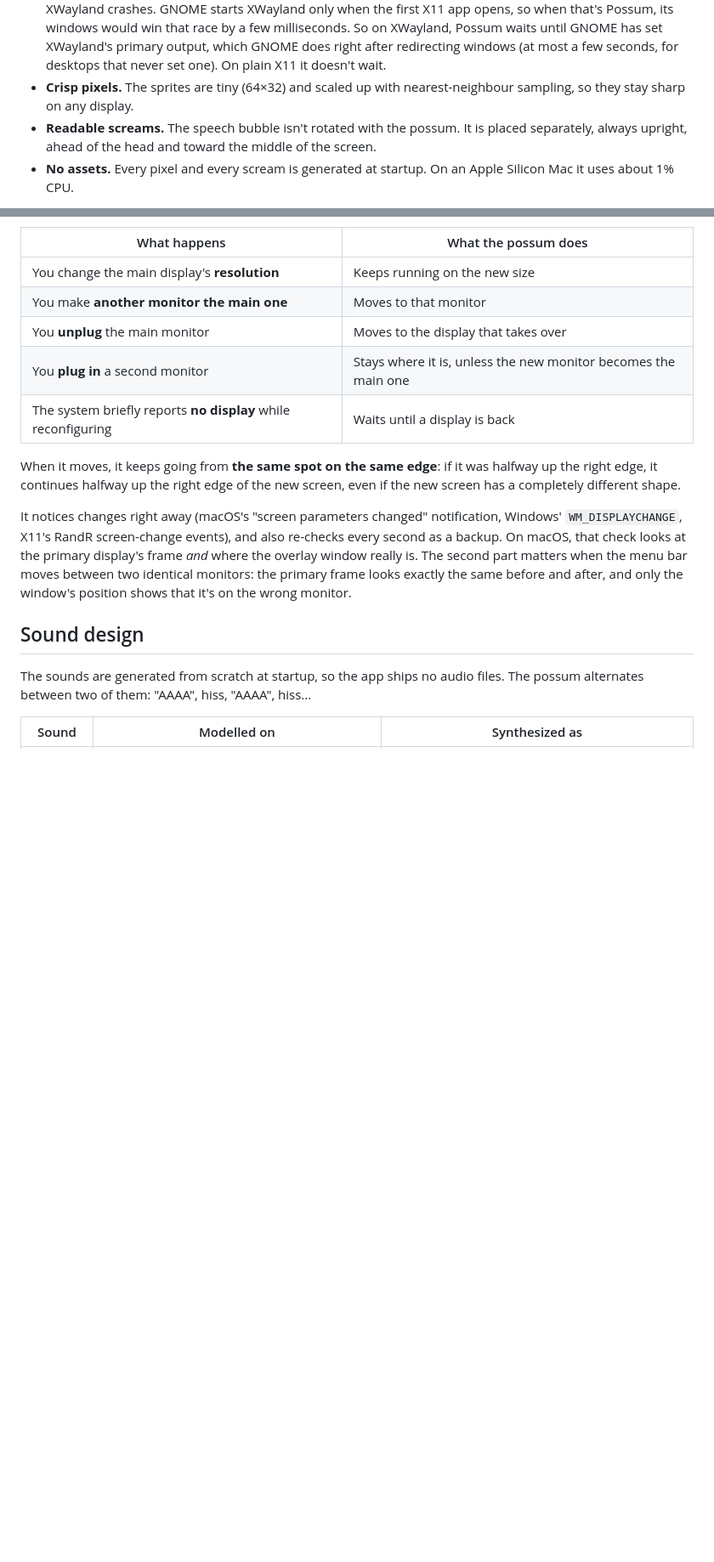
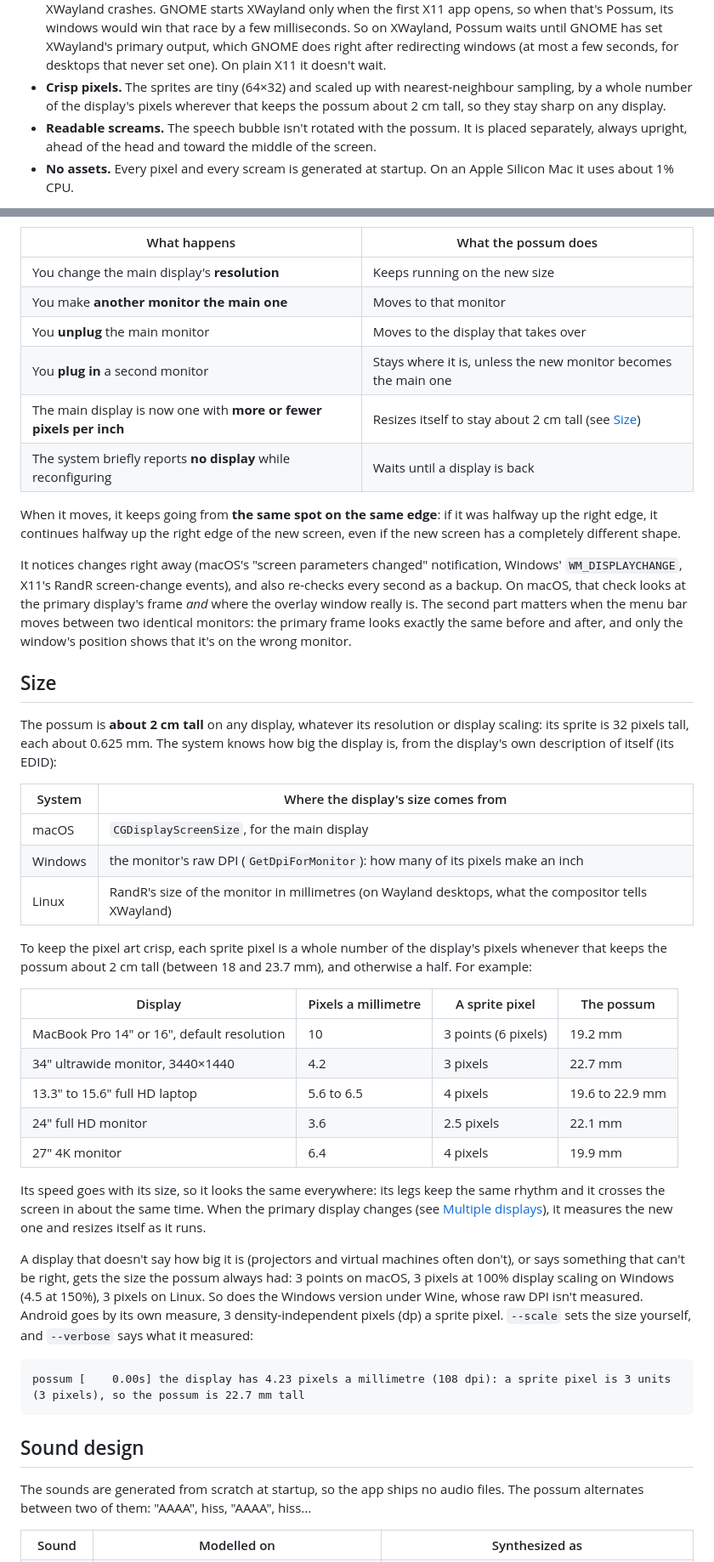
Before and after one commit to natchster/possum, a Markdown page: docs/GUIDE.md, 2 parts joined by grey strips. Shown at 85% size. GitHub-like rendering; blank space fills up the shorter version.

````diff
--- a/docs/GUIDE.md
+++ b/docs/GUIDE.md
@@ -631,7 +646,9 @@ fast possum.
   which GNOME does right after redirecting windows (at most a few seconds,
   for desktops that never set one). On plain X11 it doesn't wait.
 * **Crisp pixels.** The sprites are tiny (64×32) and scaled up with
-  nearest-neighbour sampling, so they stay sharp on any display.
+  nearest-neighbour sampling, by a whole number of the display's pixels
+  wherever that keeps the possum about 2 cm tall, so they stay sharp on any
+  display.
 * **Readable screams.** The speech bubble isn't rotated with the possum. It
   is placed separately, always upright, ahead of the head and toward the
   middle of the screen.
@@ -738,6 +755,7 @@ It moves when the primary display changes:
 | You make **another monitor the main one** | Moves to that monitor |
 | You **unplug** the main monitor | Moves to the display that takes over |
 | You **plug in** a second monitor | Stays where it is, unless the new monitor becomes the main one |
+| The main display is now one with **more or fewer pixels per inch** | Resizes itself to stay about 2 cm tall (see [Size](#size)) |
 | The system briefly reports **no display** while reconfiguring | Waits until a display is back |
 
 When it moves, it keeps going from **the same spot on the same edge**: if it
@@ -751,6 +769,48 @@ looks at the primary display's frame *and* where the overlay window really
 is. The second part matters when the menu bar moves between two identical
 monitors: the primary frame looks exactly the same before and after, and
 only the window's position shows that it's on the wrong monitor.
+
+## Size
+
+The possum is **about 2 cm tall** on any display, whatever its resolution
+or display scaling: its sprite is 32 pixels tall, each about 0.625 mm. The
+system knows how big the display is, from the display's own description of
+itself (its EDID):
+
+| System | Where the display's size comes from |
+|---|---|
+| macOS | `CGDisplayScreenSize`, for the main display |
+| Windows | the monitor's raw DPI (`GetDpiForMonitor`): how many of its pixels make an inch |
+| Linux | RandR's size of the monitor in millimetres (on Wayland desktops, what the compositor tells XWayland) |
+
+To keep the pixel art crisp, each sprite pixel is a whole number of the
+display's pixels whenever that keeps the possum about 2 cm tall (between
+18 and 23.7 mm), and otherwise a half. For example:
+
+| Display | Pixels a millimetre | A sprite pixel | The possum |
+|---|---|---|---|
+| MacBook Pro 14" or 16", default resolution | 10 | 3 points (6 pixels) | 19.2 mm |
+| 34" ultrawide monitor, 3440×1440 | 4.2 | 3 pixels | 22.7 mm |
+| 13.3" to 15.6" full HD laptop | 5.6 to 6.5 | 4 pixels | 19.6 to 22.9 mm |
+| 24" full HD monitor | 3.6 | 2.5 pixels | 22.1 mm |
+| 27" 4K monitor | 6.4 | 4 pixels | 19.9 mm |
+
+Its speed goes with its size, so it looks the same everywhere: its legs keep
+the same rhythm and it crosses the screen in about the same time. When the
+primary display changes (see [Multiple displays](#multiple-displays)), it
+measures the new one and resizes itself as it runs.
+
+A display that doesn't say how big it is (projectors and virtual machines
+often don't), or says something that can't be right, gets the size the
+possum always had: 3 points on macOS, 3 pixels at 100% display scaling on
+Windows (4.5 at 150%), 3 pixels on Linux. So does the Windows version under
+Wine, whose raw DPI isn't measured. Android goes by its own measure, 3
+density-independent pixels (dp) a sprite pixel. `--scale` sets the size
+yourself, and `--verbose` says what it measured:
+
+```
+possum [    0.00s] the display has 4.23 pixels a millimetre (108 dpi): a sprite pixel is 3 units (3 pixels), so the possum is 22.7 mm tall
+```
 
 ## Sound design
 
````
Also changed, not shown: other parts of docs/GUIDE.md (+41 -16 lines), README.md (+3 -1 lines), docs/sprites.png.
